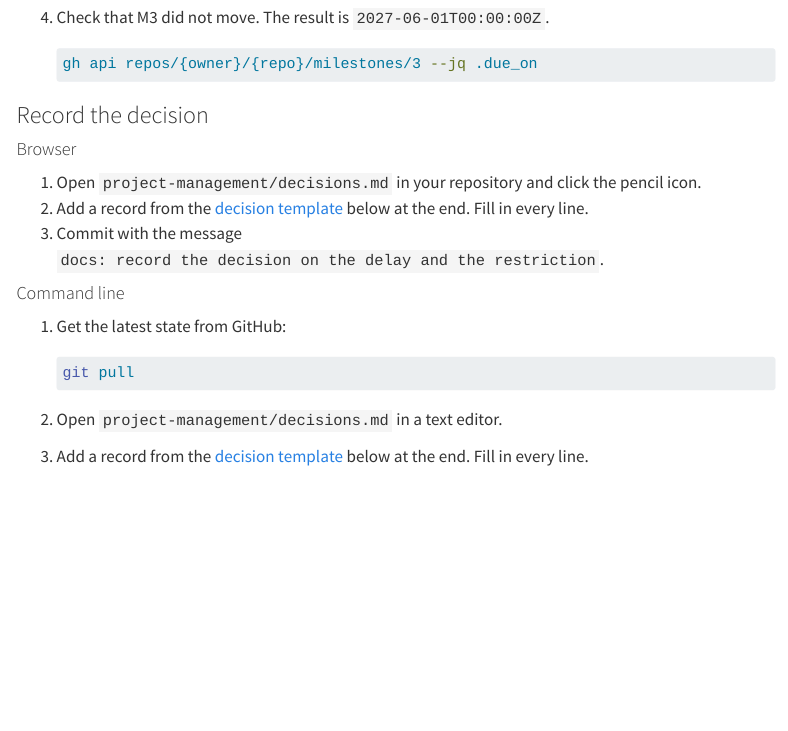
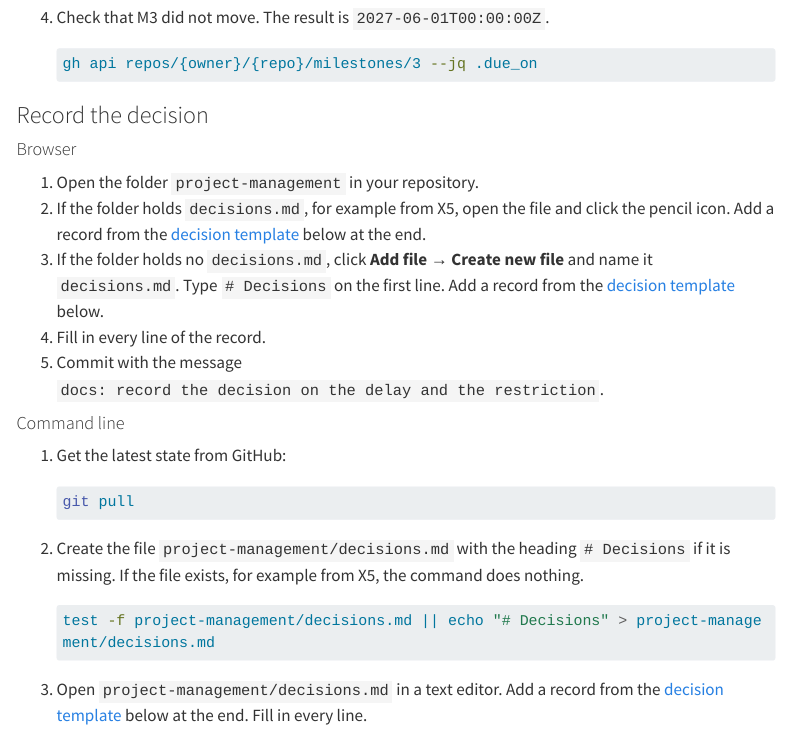
Before and after one commit to maehr/github-as-a-project-management-tool, a Quarto document (course/exercises/x6.qmd): the page in a window 1100 px wide, from 3430 px down. Rendered offline with R 4.5, knitr and Pandoc in place of Quarto, with nearby package versions; menus at the side of the page are left out; long lines of code are wrapped.

Commit message:
fix: let X5 and X6 create or extend decisions.md in either order
X6 no longer needs X5, but its decision step opened
project-management/decisions.md, which only X5 created. Both
extensions now create the file with the heading "# Decisions" when it
is missing, and add their record at the end when it exists. The X5
decision text no longer carries the file heading. The command-line
verification log records the new shell command.

Co-Authored-By: Claude Opus 5.5 <noreply@anthropic.com>
Claude-Session: https://claude.ai/code/session_01AfeH7H3u9mb4mMQoq3PrRg

````diff
--- a/course/exercises/x6.qmd
+++ b/course/exercises/x6.qmd
@@ -148,9 +148,11 @@ Discuss the options with a neighbour for three minutes, or compare them alone. C
 
 #### Browser
 
-1. Open `project-management/decisions.md` in your repository and click the pencil icon.
-2. Add a record from the [decision template](#decision-text) below at the end. Fill in every line.
-3. Commit with the message `docs: record the decision on the delay and the restriction`.
+1. Open the folder `project-management` in your repository.
+2. If the folder holds `decisions.md`, for example from X5, open the file and click the pencil icon. Add a record from the [decision template](#decision-text) below at the end.
+3. If the folder holds no `decisions.md`, click **Add file → Create new file** and name it `decisions.md`. Type `# Decisions` on the first line. Add a record from the [decision template](#decision-text) below.
+4. Fill in every line of the record.
+5. Commit with the message `docs: record the decision on the delay and the restriction`.
 
 #### Command line
 
@@ -160,8 +162,13 @@ Discuss the options with a neighbour for three minutes, or compare them alone. C
    git pull
    ```
 
-2. Open `project-management/decisions.md` in a text editor.
-3. Add a record from the [decision template](#decision-text) below at the end. Fill in every line.
+2. Create the file `project-management/decisions.md` with the heading `# Decisions` if it is missing. If the file exists, for example from X5, the command does nothing.
+
+   ```bash
+   test -f project-management/decisions.md || echo "# Decisions" > project-management/decisions.md
+   ```
+
+3. Open `project-management/decisions.md` in a text editor. Add a record from the [decision template](#decision-text) below at the end. Fill in every line.
 4. Save the file.
 5. Save the change as a commit and send it to GitHub:
 
````
Also changed, not shown: course/exercises/x5.qmd (+9 -6 lines), course/instructor-notes.qmd (+1 -0 lines).
